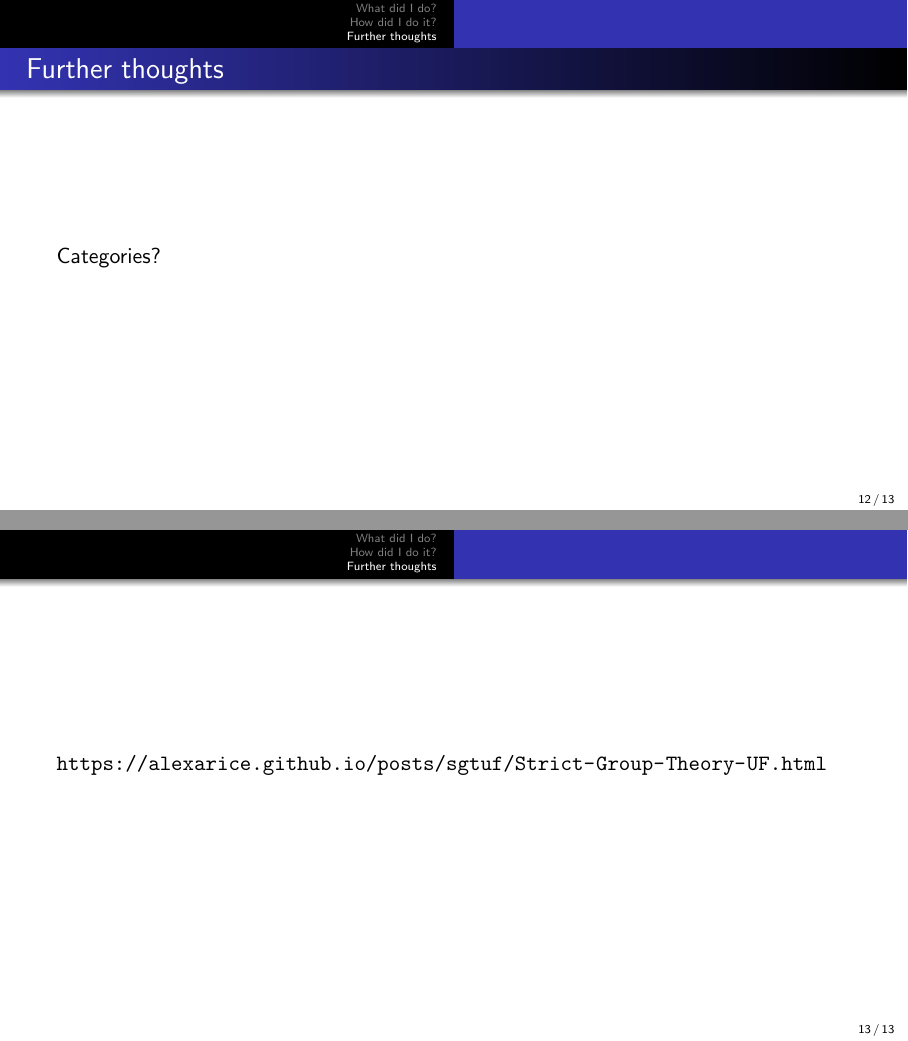
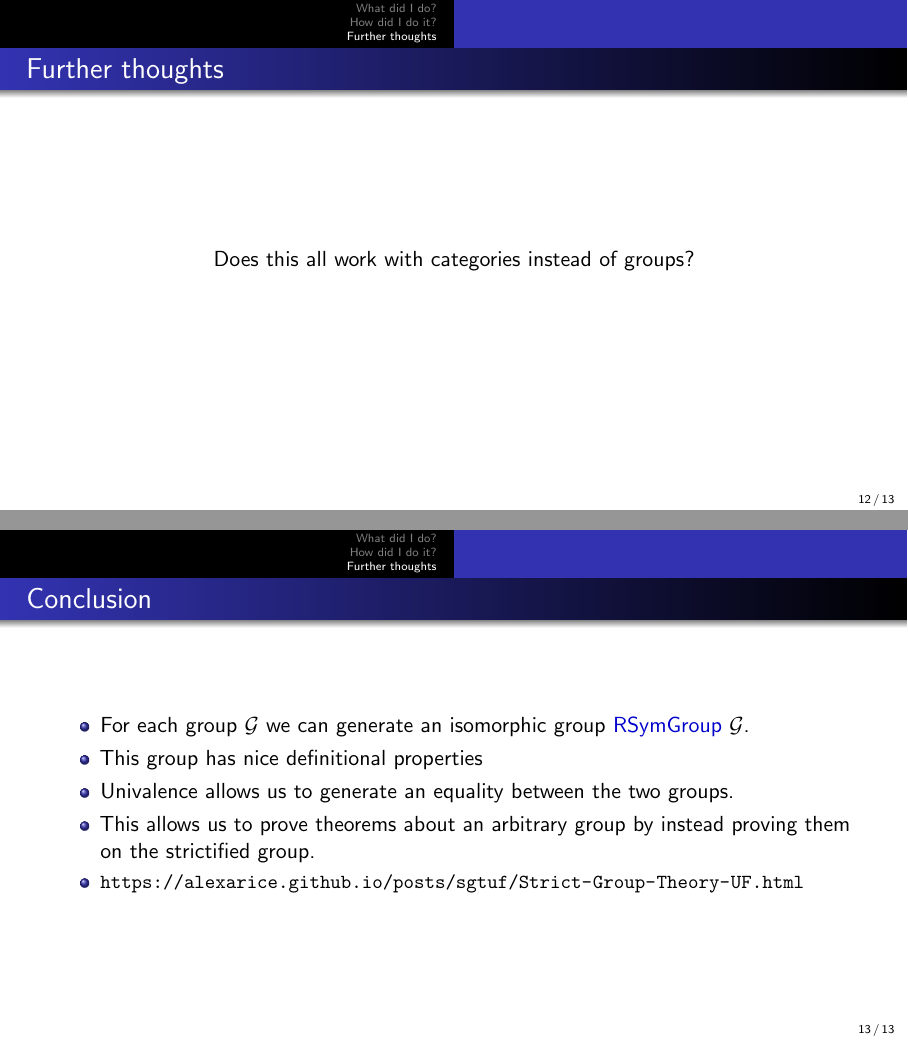
Before and after one commit to alexarice/GroupsUF, LaTeX slides (talk.lagda.tex): pages 22 and 23 of 23, joined at a grey line. Compiled offline with pdfLaTeX.

Commit message:
Last changes to talk

```diff
--- a/talk.lagda.tex
+++ b/talk.lagda.tex
@@ -290,10 +290,20 @@
 \begin{frame}
   \frametitle{Further thoughts}
   \pause{}
-  Categories?
+  \begin{center}
+    Does this all work with categories instead of groups?
+  \end{center}
 \end{frame}
 \begin{frame}
-  \url{https://alexarice.github.io/posts/sgtuf/Strict-Group-Theory-UF.html}
+  \frametitle{Conclusion}
+  \begin{itemize}
+  \item For each group \(\mathcal{G}\) we can generate an isomorphic group \(\AgdaFunction{RSymGroup}~\mathcal{G}\).
+  \item This group has nice definitional properties
+  \item Univalence allows us to generate an equality between the two groups.
+  \item This allows us to prove theorems about an arbitrary group by instead proving them on the strictified group.
+  \item \small\url{https://alexarice.github.io/posts/sgtuf/Strict-Group-Theory-UF.html}
+  \end{itemize}
+
 \end{frame}
 
 \end{document}
```
Also changed, not shown: talk.lagda.tex (10 more changed lines).
